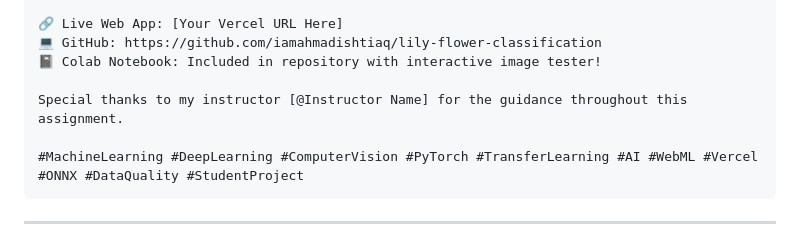
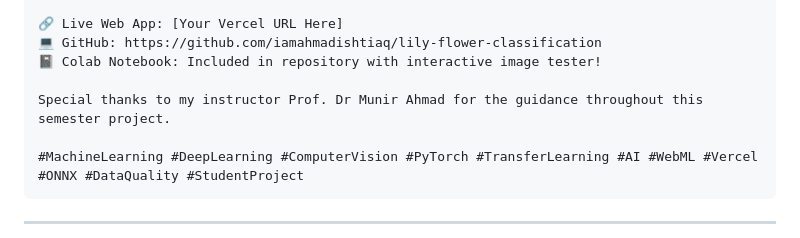
Before and after one commit to iamahmadishtiaq/lily-flower-classification, a Markdown page: LinkedIn_Post_and_Submission.md, the part around the change. Drawn GitHub-style.

````diff
--- a/LinkedIn_Post_and_Submission.md
+++ b/LinkedIn_Post_and_Submission.md
@@ -28,7 +28,7 @@ As part of our coursework, I developed an end-to-end binary classification syste
 💻 GitHub: https://github.com/iamahmadishtiaq/lily-flower-classification
 📓 Colab Notebook: Included in repository with interactive image tester!
 
-Special thanks to my instructor [@Instructor Name] for the guidance throughout this assignment.
+Special thanks to my instructor Prof. Dr Munir Ahmad for the guidance throughout this semester project.
 
 #MachineLearning #DeepLearning #ComputerVision #PyTorch #TransferLearning #AI #WebML #Vercel #ONNX #DataQuality #StudentProject
 ```
````
Also changed, not shown: Project_Report.md (+8 -4 lines).
